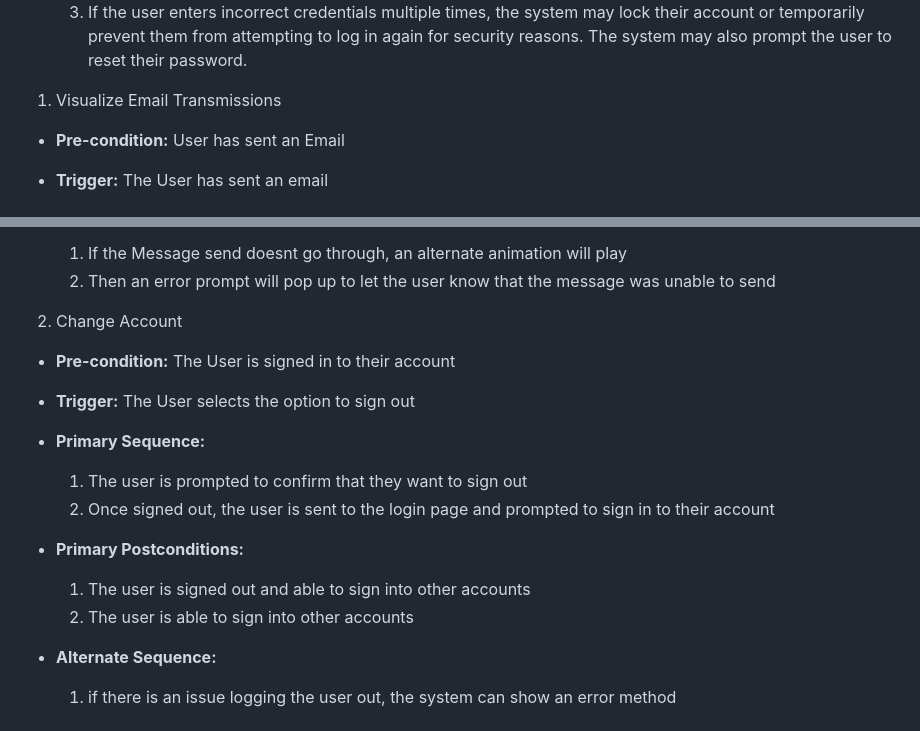
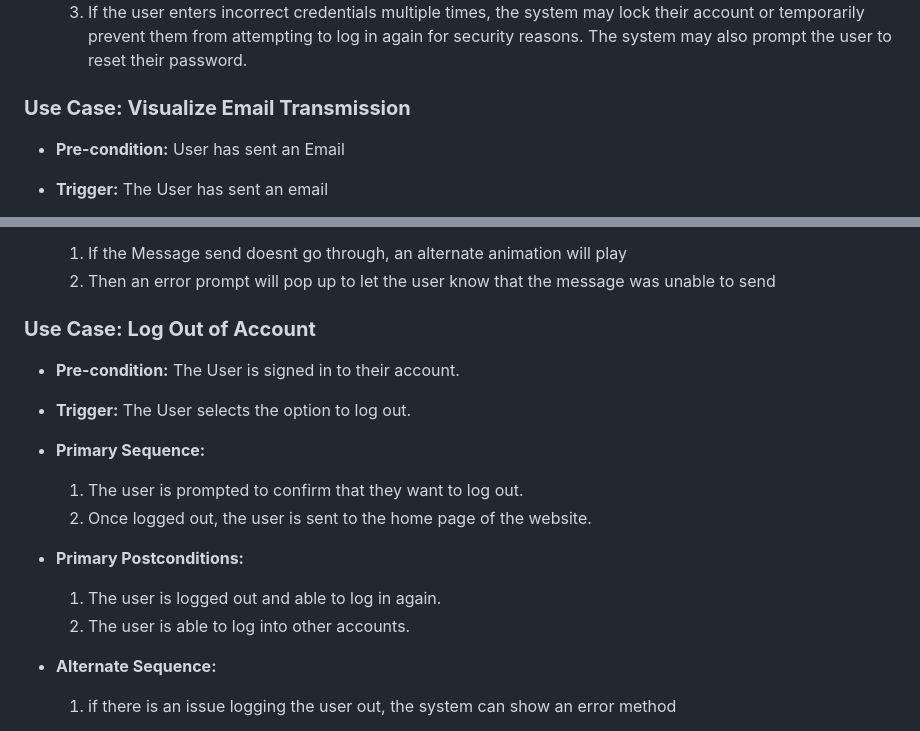
Before and after one commit to KueTone/Chatmail-Web-App, a Markdown page: requirements.md, 2 parts joined by grey strips. GitHub-like rendering.

Commit message:
Update requirements.md
changes requirement "change accounts" to "log out". fixed formatting

```diff
--- a/requirements.md
+++ b/requirements.md
@@ -107,7 +107,7 @@
   2. If the system cannot validate the user's credentials due to a database error or other issue, it displays an error message to the user and prompts them to try again later.
   3. If the user enters incorrect credentials multiple times, the system may lock their account or temporarily prevent them from attempting to log in again for security reasons. The system may also prompt the user to reset their password.
 
-1. Visualize Email Transmissions
+### **Use Case: Visualize Email Transmission**
 
 - **Pre-condition:** User has sent an Email
 
@@ -127,21 +127,21 @@
   1. If the Message send doesnt go through, an alternate animation will play
   2. Then an error prompt will pop up to let the user know that the message was unable to send
 
-2. Change Account
+### **Use Case: Log Out of Account**
 
-- **Pre-condition:** The User is signed in to their account
+- **Pre-condition:** The User is signed in to their account.
 
-- **Trigger:** The User selects the option to sign out
+- **Trigger:** The User selects the option to log out.
 
 - **Primary Sequence:**
 
-  1. The user is prompted to confirm that they want to sign out
-  2. Once signed out, the user is sent to the login page and prompted to sign in to their account
+  1. The user is prompted to confirm that they want to log out.
+  2. Once logged out, the user is sent to the home page of the website.
 
 - **Primary Postconditions:**
 
-  1. The user is signed out and able to sign into other accounts
-  2. The user is able to sign into other accounts
+  1. The user is logged out and able to log in again.
+  2. The user is able to log into other accounts.
 
 - **Alternate Sequence:** <you can have more than one alternate sequence to describe multiple issues that may arise>
 
```
